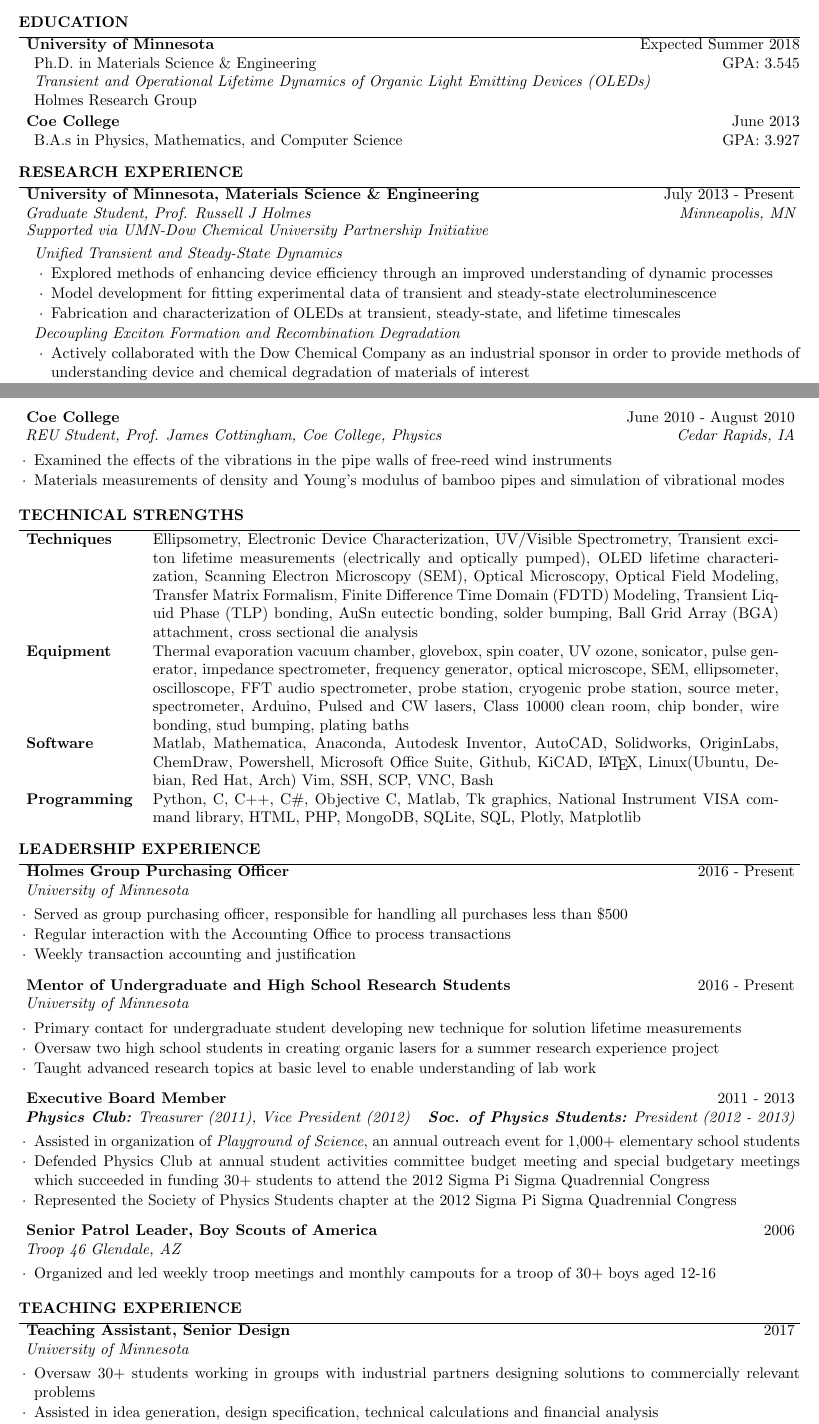
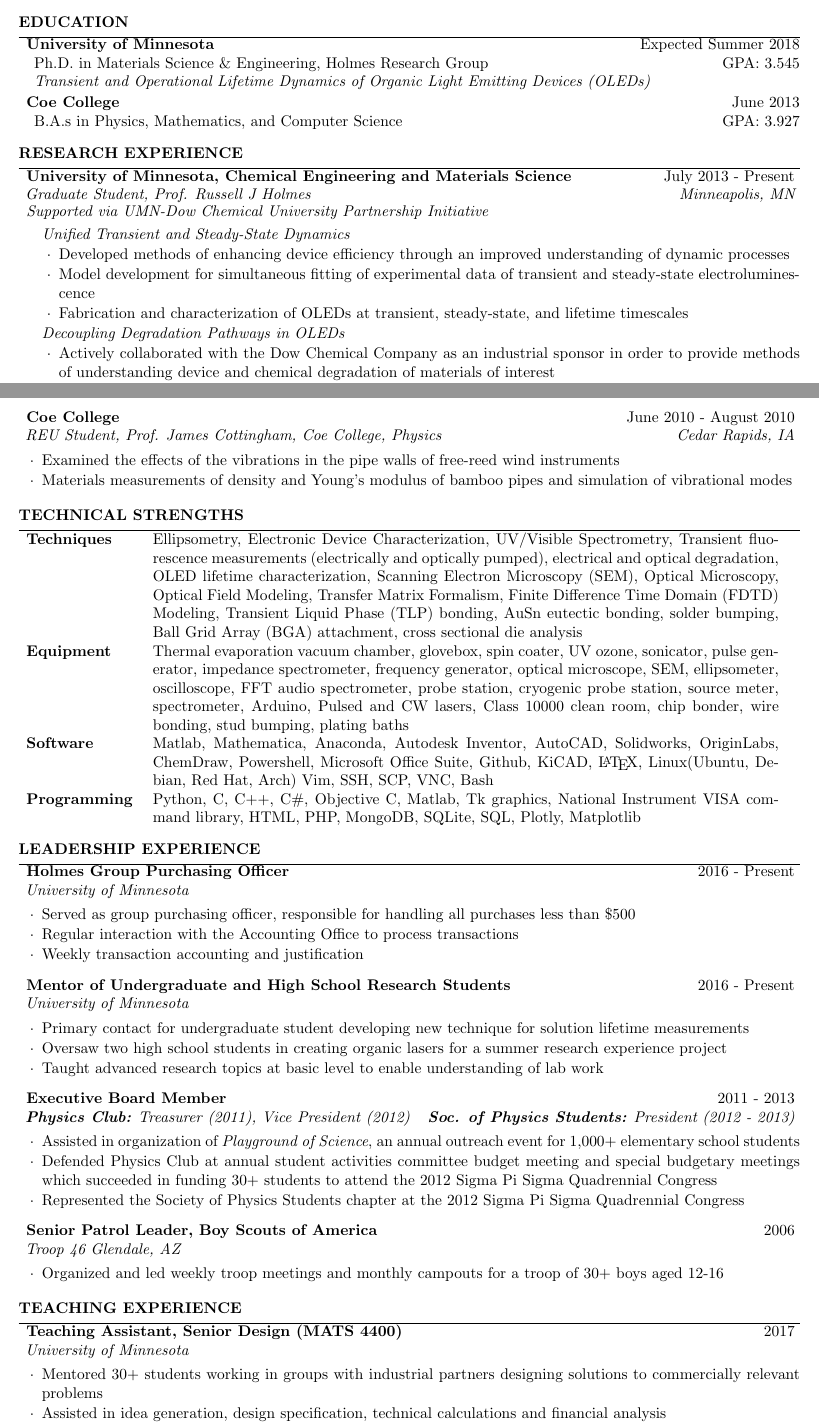
Before and after one commit to kwhershey/resume, a LaTeX CV (170710.tex, which reads resume.cls): two parts of pages 1 and 2 of 3, joined at a grey line, cut so that both start at the same text. Compiled offline with pdfLaTeX.

Commit message:
russ edits round 2

```diff
--- a/170710.tex
+++ b/170710.tex
@@ -65,16 +64,16 @@ B.A.s in Physics, Mathematics, and Computer Science \hfill GPA: 3.927
 
 \begin{rSection}{Research Experience}
 
-\begin{rSubsection}{University of Minnesota, Materials Science \& Engineering}{July 2013 - Present}{Graduate Student, Prof. Russell J Holmes}{Minneapolis, MN}
+\begin{rSubsection}{University of Minnesota, Chemical Engineering and Materials Science}{July 2013 - Present}{Graduate Student, Prof. Russell J Holmes}{Minneapolis, MN}
 \vspace{-.5 em}
-\hspace{-0.5em}{\em Supported via UMN-Dow Chemical University Partnership Initiative} \smallskip \\
+\hspace{-1em}{\em Supported via UMN-Dow Chemical University Partnership Initiative} \smallskip \\
 %{\em Supported via UMN-Dow Chemical University Partnership Initiative} \smallskip \\
 \begin{rSubsubsection}{Unified Transient and Steady-State Dynamics}
-\item Explored methods of enhancing device efficiency through an improved understanding of dynamic processes
-\item Model development for fitting experimental data of transient and steady-state electroluminescence
+\item Developed methods of enhancing device efficiency through an improved understanding of dynamic processes
+\item Model development for simultaneous fitting of experimental data of transient and steady-state electroluminescence
 \item Fabrication and characterization of OLEDs at transient, steady-state, and lifetime timescales
 \end{rSubsubsection}
-\begin{rSubsubsection}{Decoupling Exciton Formation and Recombination Degradation}
+\begin{rSubsubsection}{Decoupling Degradation Pathways in OLEDs}
 \item Actively collaborated with the Dow Chemical Company as an industrial sponsor in order to provide methods of understanding device and chemical degradation of materials of interest
 \item Theoretical and experimental development for novel OLED lifetime testing method
 \item Enhanced understanding of degradation pathways of OLEDs
@@ -126,7 +125,7 @@ B.A.s in Physics, Mathematics, and Computer Science \hfill GPA: 3.927
 \begin{rSection}{Technical Strengths}
 
 \begin{tabular}{ @{} >{\hspace{-0.5em}\bfseries}l @{\hspace{3ex}} p{14.25cm} }
-Techniques & Ellipsometry, Electronic Device Characterization, UV/Visible Spectrometry, Transient exciton lifetime measurements (electrically and optically pumped), OLED lifetime characterization, Scanning Electron Microscopy (SEM), Optical Microscopy, Optical Field Modeling, Transfer Matrix Formalism, Finite Difference Time Domain (FDTD) Modeling, Transient Liquid Phase (TLP) bonding, AuSn eutectic bonding, solder bumping, Ball Grid Array (BGA) attachment, cross sectional die analysis \\
+Techniques & Ellipsometry, Electronic Device Characterization, UV/Visible Spectrometry, Transient fluorescence measurements (electrically and optically pumped), electrical and optical degradation, OLED lifetime characterization, Scanning Electron Microscopy (SEM), Optical Microscopy, Optical Field Modeling, Transfer Matrix Formalism, Finite Difference Time Domain (FDTD) Modeling, Transient Liquid Phase (TLP) bonding, AuSn eutectic bonding, solder bumping, Ball Grid Array (BGA) attachment, cross sectional die analysis \\
 Equipment & Thermal evaporation vacuum chamber, glovebox, spin coater, UV ozone, sonicator, pulse generator, impedance spectrometer, frequency generator, optical microscope, SEM, ellipsometer, oscilloscope, FFT audio spectrometer, probe station, cryogenic probe station, source meter, spectrometer, Arduino, Pulsed and CW lasers, Class 10000 clean room, chip bonder, wire bonding, stud bumping, plating baths \\
 Software & Matlab, Mathematica, Anaconda, Autodesk Inventor, AutoCAD, Solidworks, OriginLabs, ChemDraw, Powershell, Microsoft Office Suite, Github, KiCAD, \LaTeX , Linux(Ubuntu, Debian, Red Hat, Arch) Vim, SSH, SCP, VNC, Bash \\
 Programming & Python, C, C++, C\#, Objective C, Matlab, Tk graphics, National Instrument VISA command library, HTML, PHP, MongoDB, SQLite, SQL, Plotly, Matplotlib \\
@@ -169,10 +168,10 @@ Programming & Python, C, C++, C\#, Objective C, Matlab, Tk graphics, National In
 %----------------------------------------------------------------------------------------
 
 \begin{rSection}{Teaching Experience}
-\begin{rSubsection}{Teaching Assistant, Senior Design}{2017}{University of Minnesota}{}
-\item Oversaw 30+ students working in groups with industrial partners designing solutions to commercially relevant problems
+\begin{rSubsection}{Teaching Assistant, Senior Design (MATS 4400)}{2017}{University of Minnesota}{}
+\item Mentored 30+ students working in groups with industrial partners designing solutions to commercially relevant problems
 \item Assisted in idea generation, design specification, technical calculations and financial analysis
-\item Evaluated biweekly presentation and written reports of projects
+\item Evaluated biweekly presentations and written reports of projects
 \end{rSubsection}
 \pagebreak
 
--- a/resume.cls
+++ b/resume.cls
@@ -121,7 +121,7 @@
   \hspace*{-0.9em}
   {\em #3} \hfill {\em #4} % Italic job title and location
   }\smallskip
-  \begin{list}{$\cdot$}{\leftmargin=0em} % \cdot used for bullets, no indentation
+  \begin{list}{$\cdot$}{\leftmargin=0.5em} % \cdot used for bullets, no indentation
    \itemsep -0.5em \vspace{-0.5em} % Compress items in list together for aesthetics
   }{
   \end{list}
```
Also changed, not shown: cover letter/main.tex (+4 -4 lines), 170710.pdf (deleted), Kyle Hershey - Resume.pdf, cover letter/Kyle Hershey - Dow Cover Letter.pdf (renamed from cover letter/Kyle Hershey - Cover Letter.pdf), cover letter/main.pdf (added), 170710.tex (13 more changed lines), 2 other files.
